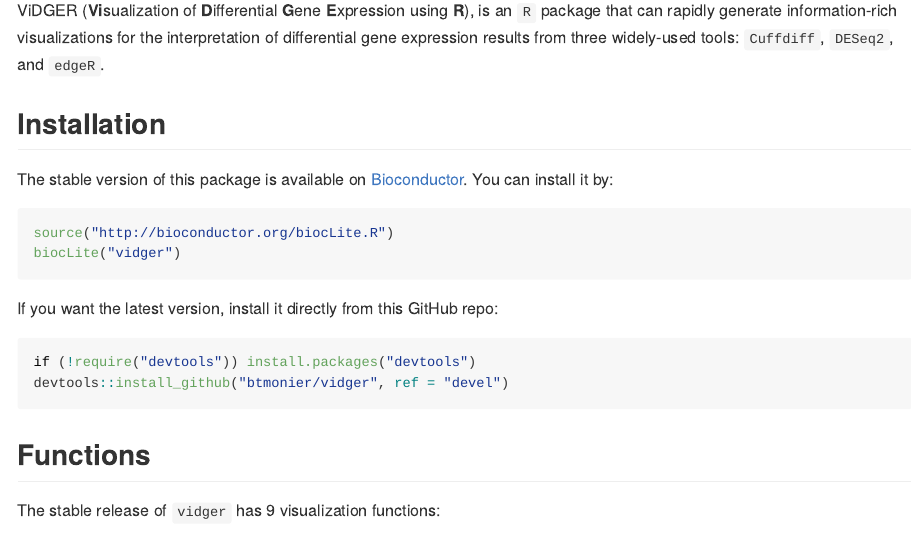
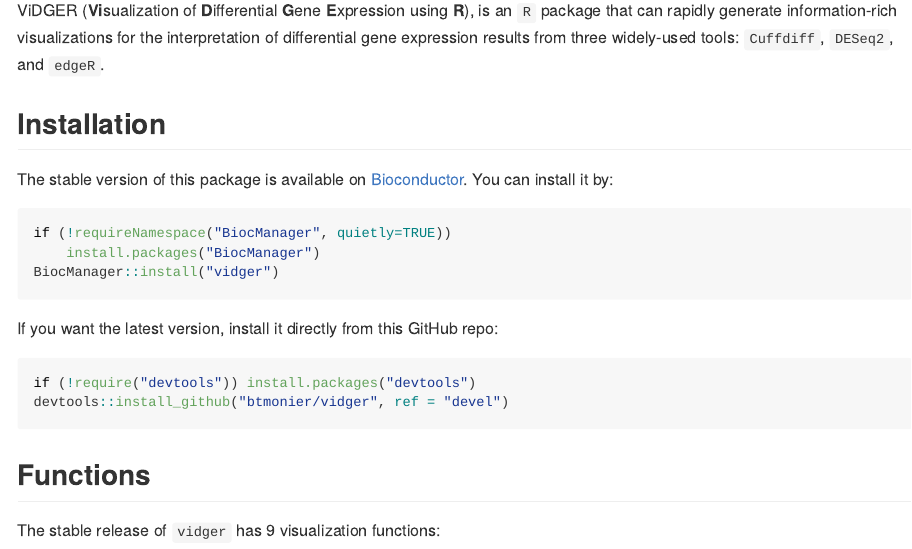
Before and after one commit to btmonier/vidger, an R Markdown document (README.Rmd): the page in a window 1100 px wide, from 220 px down. The pictures show the output file README.md that the author committed with the source, drawn offline in the style of GitHub; badge pictures from the web are left out.

Commit message:
replace BiocInstaller biocLite mentions with BiocManager

````diff
--- a/README.Rmd
+++ b/README.Rmd
@@ -29,8 +29,9 @@
 [Bioconductor](http://bioconductor.org/). You can install it by:
 
 ```{r, eval=FALSE}
-source("http://bioconductor.org/biocLite.R")
-biocLite("vidger")
+if (!requireNamespace("BiocManager", quietly=TRUE))
+    install.packages("BiocManager")
+BiocManager::install("vidger")
 ```
 
 If you want the latest version, install it directly from this GitHub repo:
````
Also changed, not shown: vignettes/vidger.Rmd (+3 -2 lines), README.md, 1 other file.
